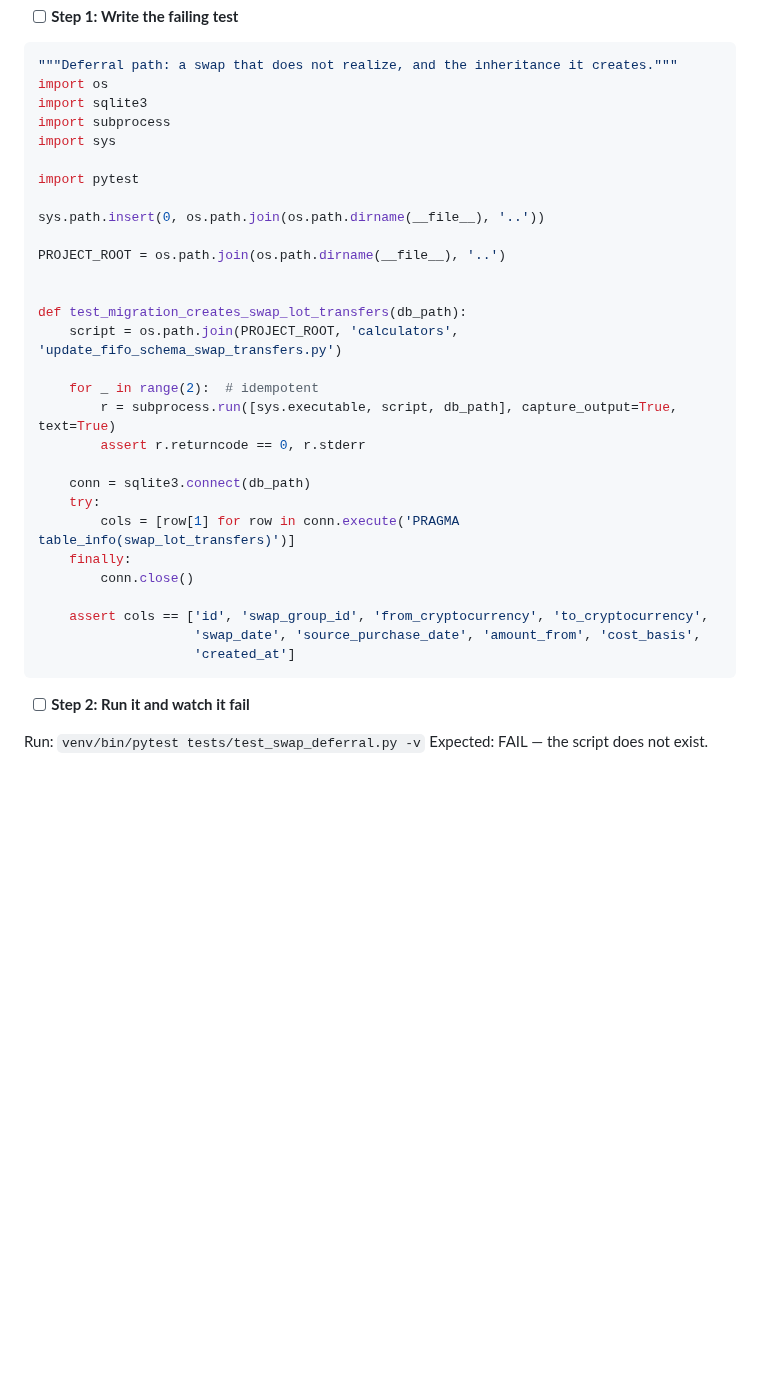
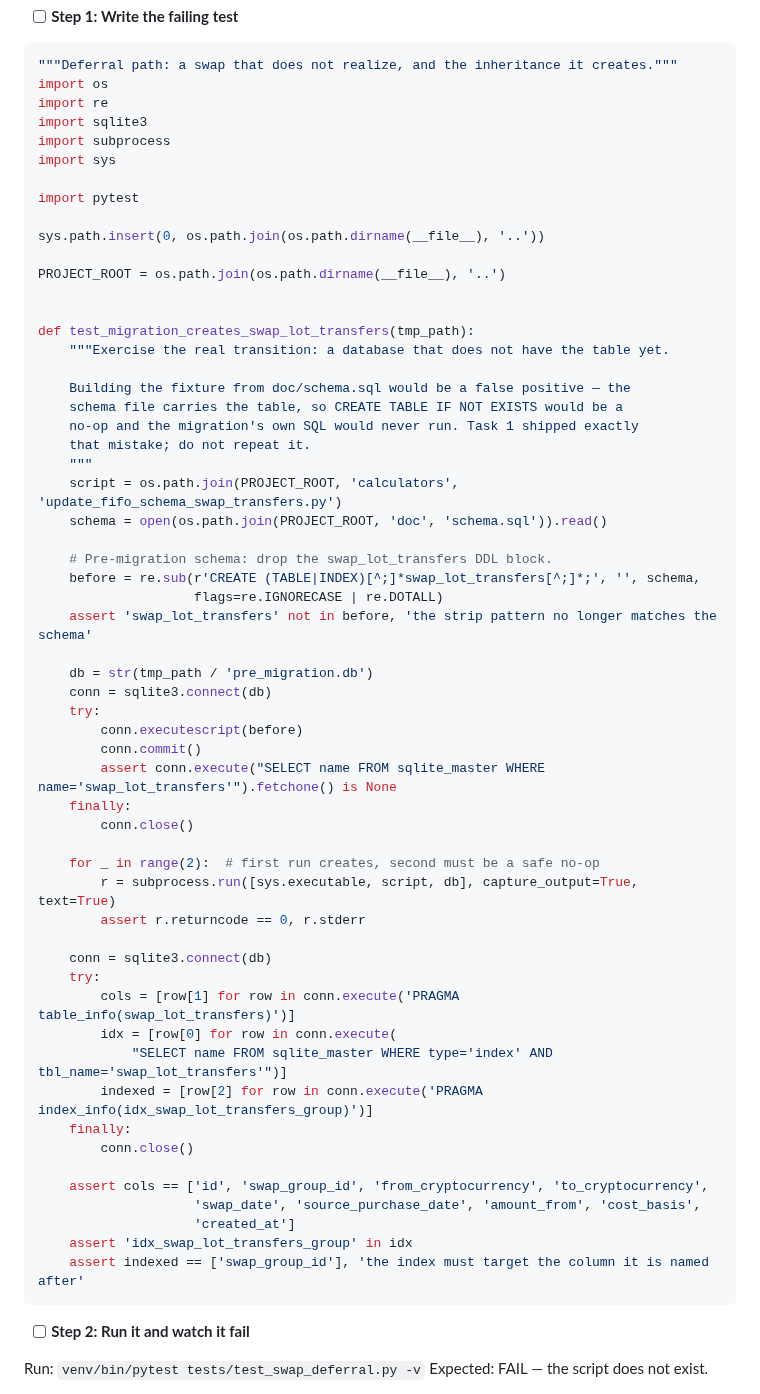
Before and after one commit to gabridome/crypto-fifo-tracker, a Markdown page: doc/plans/2026-10-16-non-btc-legs.md, the part around the change. Rendered like a GitHub page; blank space fills up the shorter version.

Commit message:
docs(plan): task 8's migration test must run against a pre-migration database
The task 1 review found that a migration test built on the shared db_path
fixture never executes the migration's own SQL: the fixture is built from
doc/schema.sql, which the same task teaches to carry the new object, so the
IF NOT EXISTS path makes every run a no-op and a typo in the real statement
would pass silently. Task 8 had the same shape — it now strips the DDL from
the schema to build a pre-migration database, asserts the strip actually
matched, and checks the index targets its column.

Co-Authored-By: Claude Opus 5 <noreply@anthropic.com>

````diff
--- a/doc/plans/2026-10-16-non-btc-legs.md
+++ b/doc/plans/2026-10-16-non-btc-legs.md
@@ -1062,6 +1062,7 @@ it has to be auditable, so it is a table and not a variable.
 ```python
 """Deferral path: a swap that does not realize, and the inheritance it creates."""
 import os
+import re
 import sqlite3
 import subprocess
 import sys
@@ -1073,22 +1074,49 @@ sys.path.insert(0, os.path.join(os.path.dirname(__file__), '..'))
 PROJECT_ROOT = os.path.join(os.path.dirname(__file__), '..')
 
 
-def test_migration_creates_swap_lot_transfers(db_path):
+def test_migration_creates_swap_lot_transfers(tmp_path):
+    """Exercise the real transition: a database that does not have the table yet.
+
+    Building the fixture from doc/schema.sql would be a false positive — the
+    schema file carries the table, so CREATE TABLE IF NOT EXISTS would be a
+    no-op and the migration's own SQL would never run. Task 1 shipped exactly
+    that mistake; do not repeat it.
+    """
     script = os.path.join(PROJECT_ROOT, 'calculators', 'update_fifo_schema_swap_transfers.py')
-
-    for _ in range(2):  # idempotent
-        r = subprocess.run([sys.executable, script, db_path], capture_output=True, text=True)
+    schema = open(os.path.join(PROJECT_ROOT, 'doc', 'schema.sql')).read()
+
+    # Pre-migration schema: drop the swap_lot_transfers DDL block.
+    before = re.sub(r'CREATE (TABLE|INDEX)[^;]*swap_lot_transfers[^;]*;', '', schema,
+                    flags=re.IGNORECASE | re.DOTALL)
+    assert 'swap_lot_transfers' not in before, 'the strip pattern no longer matches the schema'
+
+    db = str(tmp_path / 'pre_migration.db')
+    conn = sqlite3.connect(db)
+    try:
+        conn.executescript(before)
+        conn.commit()
+        assert conn.execute("SELECT name FROM sqlite_master WHERE name='swap_lot_transfers'").fetchone() is None
+    finally:
+        conn.close()
+
+    for _ in range(2):  # first run creates, second must be a safe no-op
+        r = subprocess.run([sys.executable, script, db], capture_output=True, text=True)
         assert r.returncode == 0, r.stderr
 
-    conn = sqlite3.connect(db_path)
+    conn = sqlite3.connect(db)
     try:
         cols = [row[1] for row in conn.execute('PRAGMA table_info(swap_lot_transfers)')]
+        idx = [row[0] for row in conn.execute(
+            "SELECT name FROM sqlite_master WHERE type='index' AND tbl_name='swap_lot_transfers'")]
+        indexed = [row[2] for row in conn.execute('PRAGMA index_info(idx_swap_lot_transfers_group)')]
     finally:
         conn.close()
 
     assert cols == ['id', 'swap_group_id', 'from_cryptocurrency', 'to_cryptocurrency',
                     'swap_date', 'source_purchase_date', 'amount_from', 'cost_basis',
                     'created_at']
+    assert 'idx_swap_lot_transfers_group' in idx
+    assert indexed == ['swap_group_id'], 'the index must target the column it is named after'
 ```
 
 - [ ] **Step 2: Run it and watch it fail**
````
